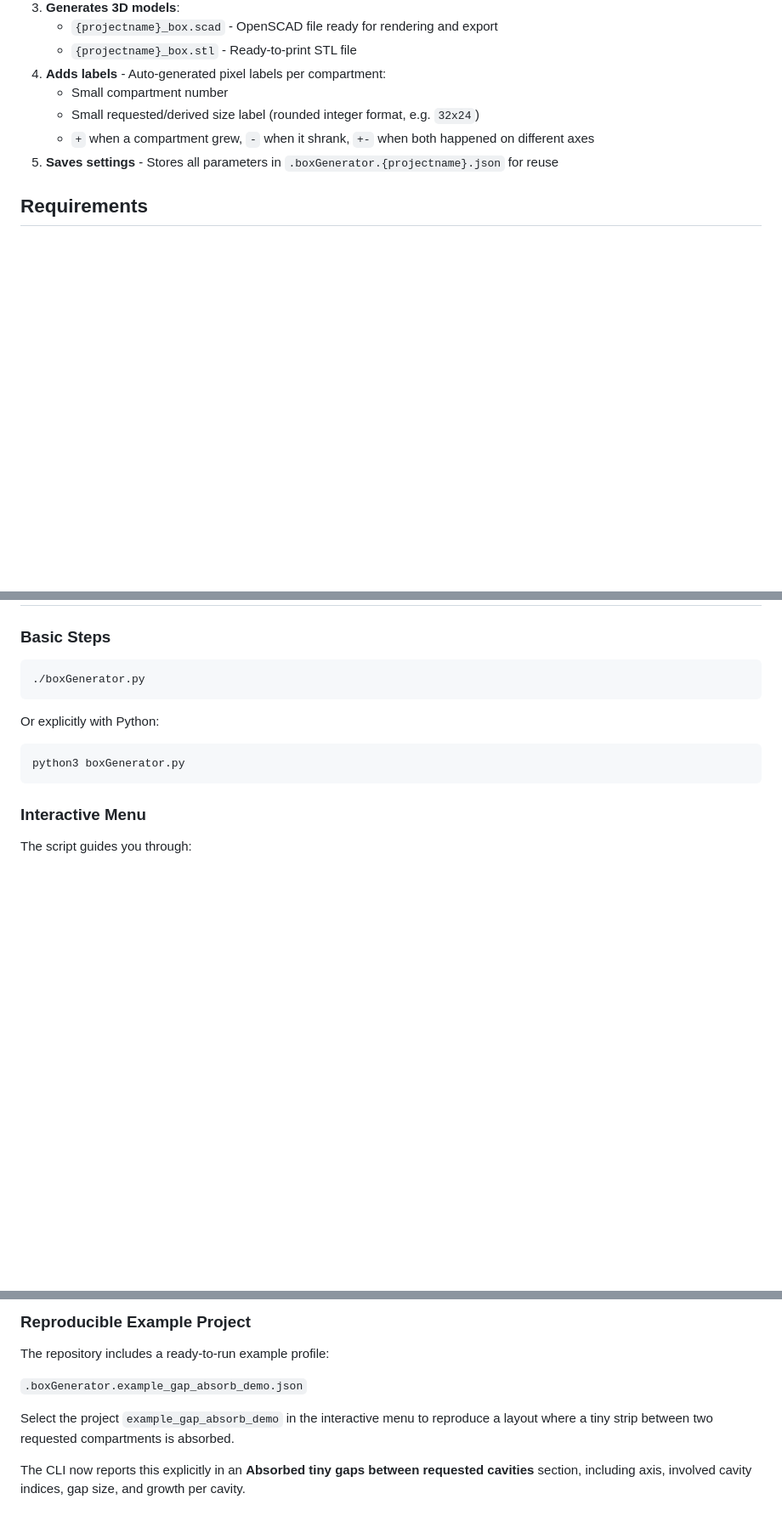
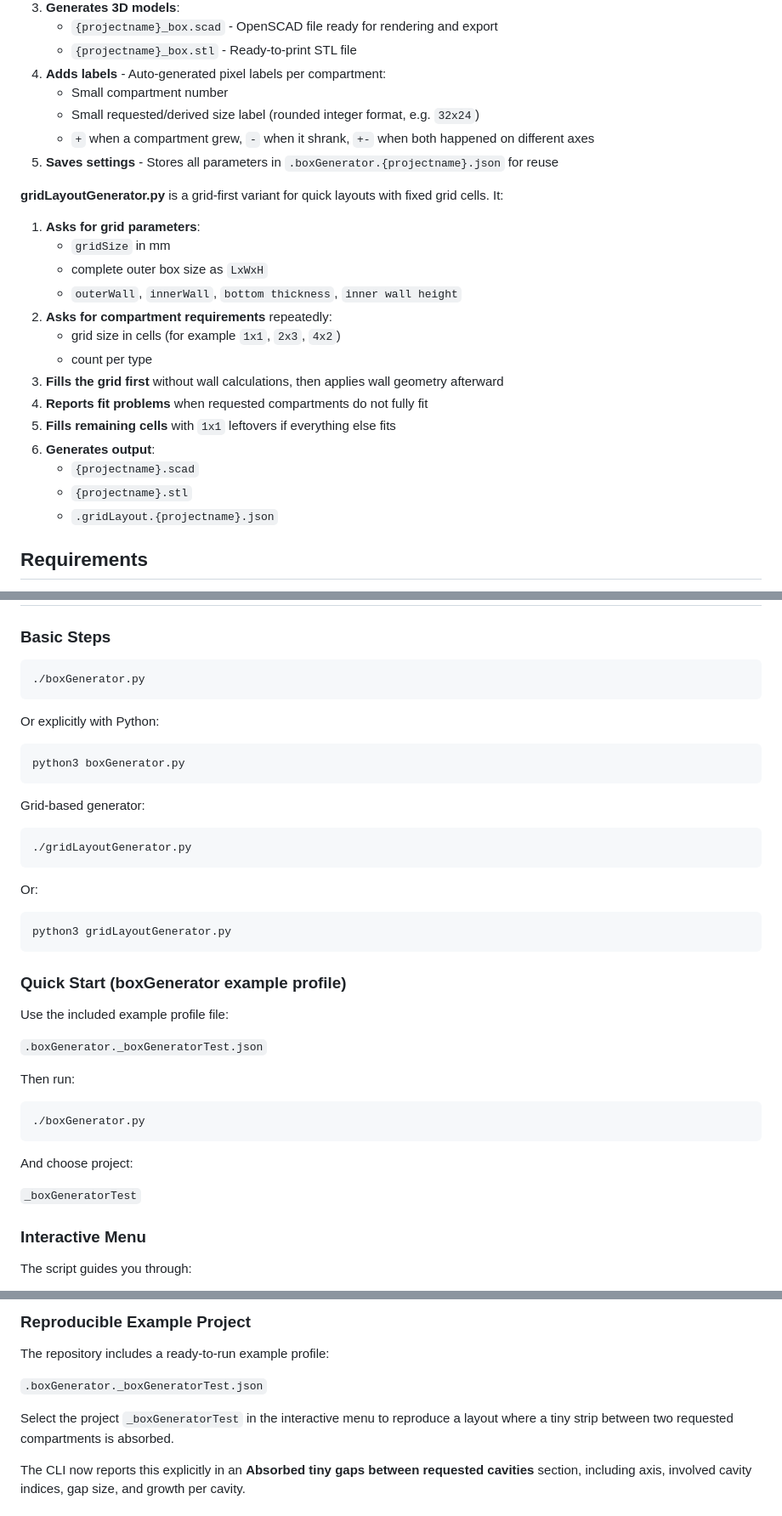
Before and after one commit to mrWheel/boxGenerator, a Markdown page: README.md, 3 parts joined by grey strips. Shown at 85% size. GitHub-like rendering; blank space fills up the shorter version.

````diff
--- a/README.md
+++ b/README.md
@@ -47,6 +47,23 @@ calculating every dimension. The script:
    - `+` when a compartment grew, `-` when it shrank, `+-` when both happened on different axes
 5. **Saves settings** - Stores all parameters in `.boxGenerator.{projectname}.json` for reuse
 
+**gridLayoutGenerator.py** is a grid-first variant for quick layouts with fixed grid cells. It:
+
+1. **Asks for grid parameters**:
+   - `gridSize` in mm
+   - complete outer box size as `LxWxH`
+   - `outerWall`, `innerWall`, `bottom thickness`, `inner wall height`
+2. **Asks for compartment requirements** repeatedly:
+   - grid size in cells (for example `1x1`, `2x3`, `4x2`)
+   - count per type
+3. **Fills the grid first** without wall calculations, then applies wall geometry afterward
+4. **Reports fit problems** when requested compartments do not fully fit
+5. **Fills remaining cells** with `1x1` leftovers if everything else fits
+6. **Generates output**:
+   - `{projectname}.scad`
+   - `{projectname}.stl`
+   - `.gridLayout.{projectname}.json`
+
 ## Requirements
 
 - **Python 3.8+** (no external packages required!)
@@ -66,6 +83,34 @@ Or explicitly with Python:
 ```bash
 python3 boxGenerator.py
 ```
+
+Grid-based generator:
+
+```bash
+./gridLayoutGenerator.py
+```
+
+Or:
+
+```bash
+python3 gridLayoutGenerator.py
+```
+
+### Quick Start (boxGenerator example profile)
+
+Use the included example profile file:
+
+`.boxGenerator._boxGeneratorTest.json`
+
+Then run:
+
+```bash
+./boxGenerator.py
+```
+
+And choose project:
+
+`_boxGeneratorTest`
 
 ### Interactive Menu
 
@@ -252,9 +297,9 @@ Type 3: 100x100, 2 cells, cluster 1, back/random
 ### Reproducible Example Project
 The repository includes a ready-to-run example profile:
 
-`.boxGenerator.example_gap_absorb_demo.json`
+`.boxGenerator._boxGeneratorTest.json`
 
-Select the project `example_gap_absorb_demo` in the interactive menu to reproduce a layout where a tiny strip between two requested compartments is absorbed.
+Select the project `_boxGeneratorTest` in the interactive menu to reproduce a layout where a tiny strip between two requested compartments is absorbed.
 
 The CLI now reports this explicitly in an **Absorbed tiny gaps between requested cavities** section, including axis, involved cavity indices, gap size, and growth per cavity.
 
````
Also changed, not shown: other parts of README.md (+4 -4 lines).
